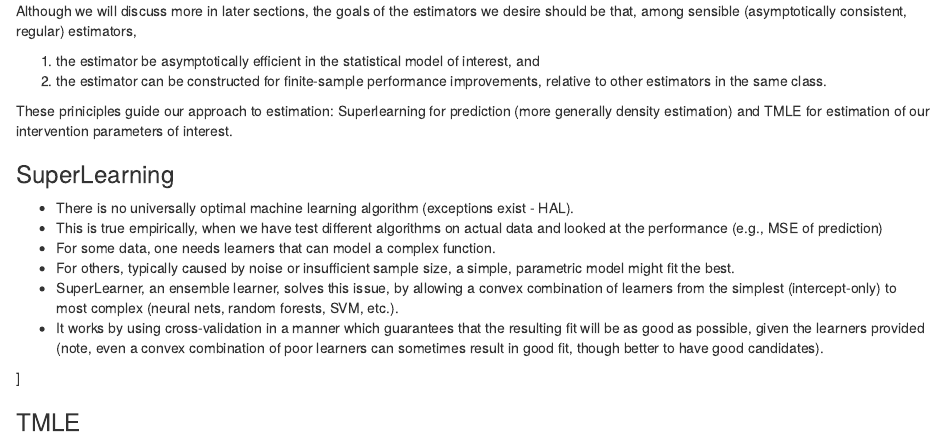
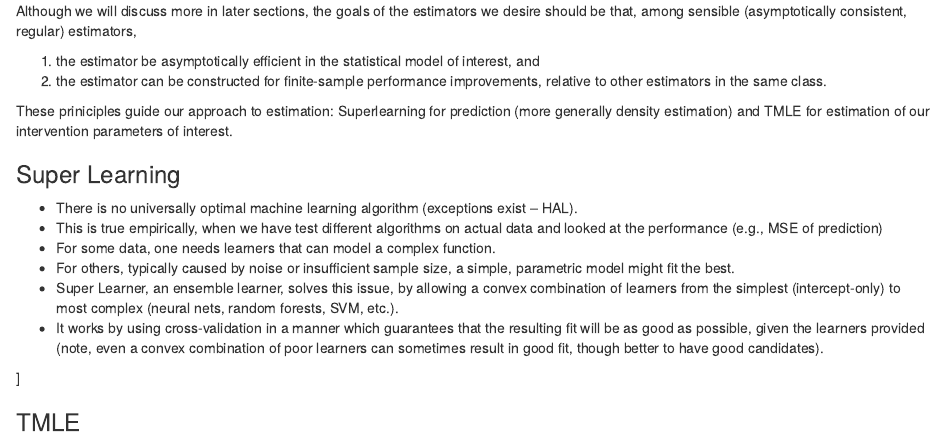
Before and after one commit to tlverse/acic2019-workshop, an R Markdown document (handbook/02-intro.Rmd): the page in a window 1100 px wide, from 2000 px down. Rendered offline with R 4.5, knitr and Pandoc, with nearby package versions.

```diff
--- a/handbook/02-intro.Rmd
+++ b/handbook/02-intro.Rmd
@@ -165,19 +169,27 @@
 2. the estimator can be constructed for finite-sample performance improvements,
    relative to other estimators in the same class.
 
-These priniciples guide our approach to estimation: Superlearning for prediction (more generally density estimation) and TMLE for estimation of our intervention parameters of interest.
+These priniciples guide our approach to estimation: Superlearning for prediction
+(more generally density estimation) and TMLE for estimation of our intervention
+parameters of interest.
 
-### SuperLearning
-- There is no universally optimal machine learning algorithm (exceptions exist - HAL).
-- This is true empirically, when we have test different algorithms on actual data and looked at the performance (e.g., MSE of prediction)
+### Super Learning
+
+- There is no universally optimal machine learning algorithm (exceptions exist
+  -- HAL).
+- This is true empirically, when we have test different algorithms on actual
+  data and looked at the performance (e.g., MSE of prediction)
 - For some data, one needs learners that can model a complex function.
-- For others, typically caused by noise or insufficient sample size, a simple, parametric model might fit the best.
-- SuperLearner, an ensemble learner, solves this issue, by allowing a convex combination of learners from the simplest (intercept-only) to most complex (neural nets, random forests, SVM, etc.).
-- It works by using cross-validation in a manner which guarantees that the resulting fit will be as good as possible, given the learners provided (note, even a convex combination of poor learners can sometimes result in good fit, though better to have good candidates).
+- For others, typically caused by noise or insufficient sample size, a simple,
+  parametric model might fit the best.
+- Super Learner, an ensemble learner, solves this issue, by allowing a convex
+  combination of learners from the simplest (intercept-only) to most complex
+  (neural nets, random forests, SVM, etc.).
+- It works by using cross-validation in a manner which guarantees that the
+  resulting fit will be as good as possible, given the learners provided (note,
+  even a convex combination of poor learners can sometimes result in good fit,
+  though better to have good candidates).
 
-\includegraphics[width=5in]{vs.pdf}]
-
-
-
+\includegraphics[width=5in]{img/misc/vs.pdf}]
 
 ### TMLE
```
Also changed, not shown: handbook/img/misc/vs.pdf (renamed from handbook/vs.pdf), handbook/02-intro.Rmd (29 more changed lines), 2 other files.
